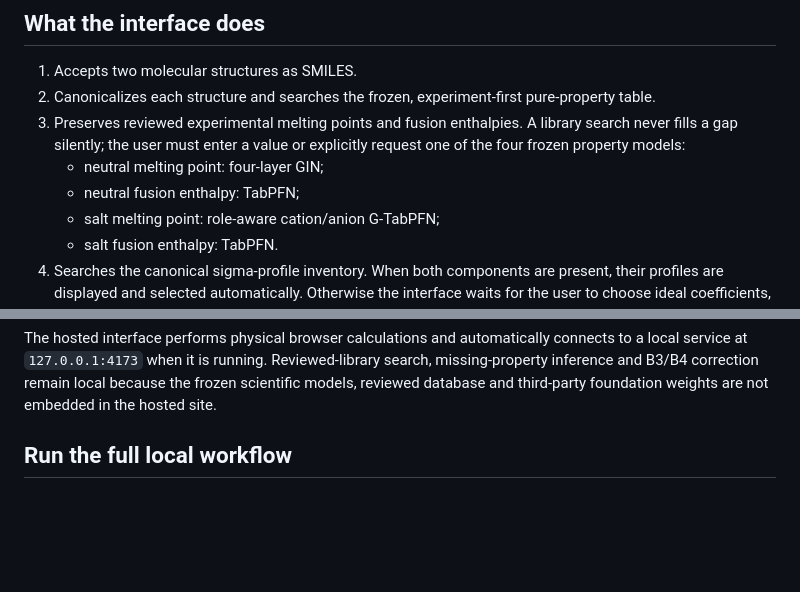
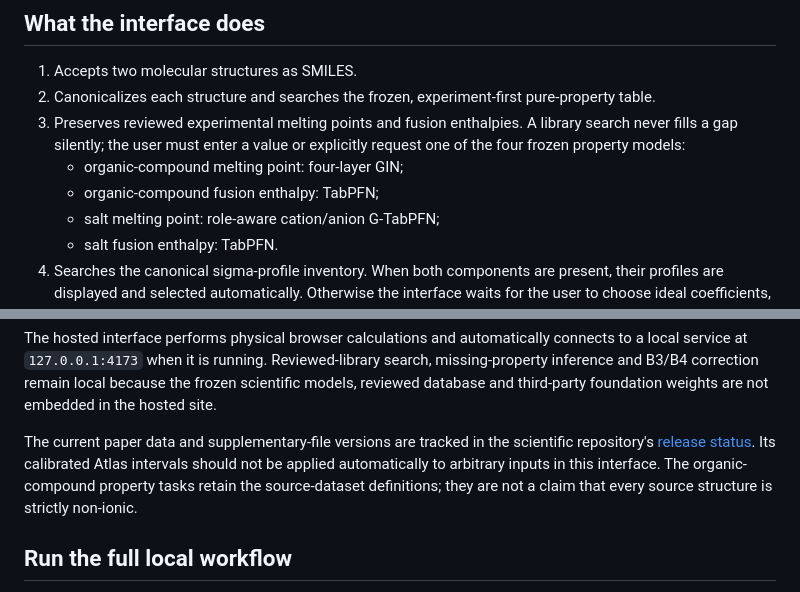
Before and after one commit to WUTing0-0/des-design-workbench, a Markdown page: README.md, 2 parts joined by grey strips. Drawn GitHub-style; blank space fills up the shorter version.

Commit message:
Align workbench documentation with current manuscript scope

```diff
--- a/README.md
+++ b/README.md
@@ -9,8 +9,8 @@ A provenance-aware interface for exploring binary liquidus predictions. The curr
 1. Accepts two molecular structures as SMILES.
 2. Canonicalizes each structure and searches the frozen, experiment-first pure-property table.
 3. Preserves reviewed experimental melting points and fusion enthalpies. A library search never fills a gap silently; the user must enter a value or explicitly request one of the four frozen property models:
-   - neutral melting point: four-layer GIN;
-   - neutral fusion enthalpy: TabPFN;
+   - organic-compound melting point: four-layer GIN;
+   - organic-compound fusion enthalpy: TabPFN;
    - salt melting point: role-aware cation/anion G-TabPFN;
    - salt fusion enthalpy: TabPFN.
 4. Searches the canonical sigma-profile inventory. When both components are present, their profiles are displayed and selected automatically. Otherwise the interface waits for the user to choose ideal coefficients, upload `gamma(x)`, or upload two profiles.
@@ -18,6 +18,8 @@ A provenance-aware interface for exploring binary liquidus predictions. The curr
 6. Reports the curve and input provenance. Formal applicability and optimized-target interval deployment are not yet integrated for arbitrary user inputs; the interface explicitly says **Not assessed** instead of applying an obsolete pooled interval.
 
 The hosted interface performs physical browser calculations and automatically connects to a local service at `127.0.0.1:4173` when it is running. Reviewed-library search, missing-property inference and B3/B4 correction remain local because the frozen scientific models, reviewed database and third-party foundation weights are not embedded in the hosted site.
+
+The current paper data and supplementary-file versions are tracked in the scientific repository's [release status](https://github.com/WUTing0-0/des-physics-ml-atlas/blob/main/docs/RELEASE_STATUS_20260927.md). Its calibrated Atlas intervals should not be applied automatically to arbitrary inputs in this interface. The organic-compound property tasks retain the source-dataset definitions; they are not a claim that every source structure is strictly non-ionic.
 
 ## Run the full local workflow
 
```
